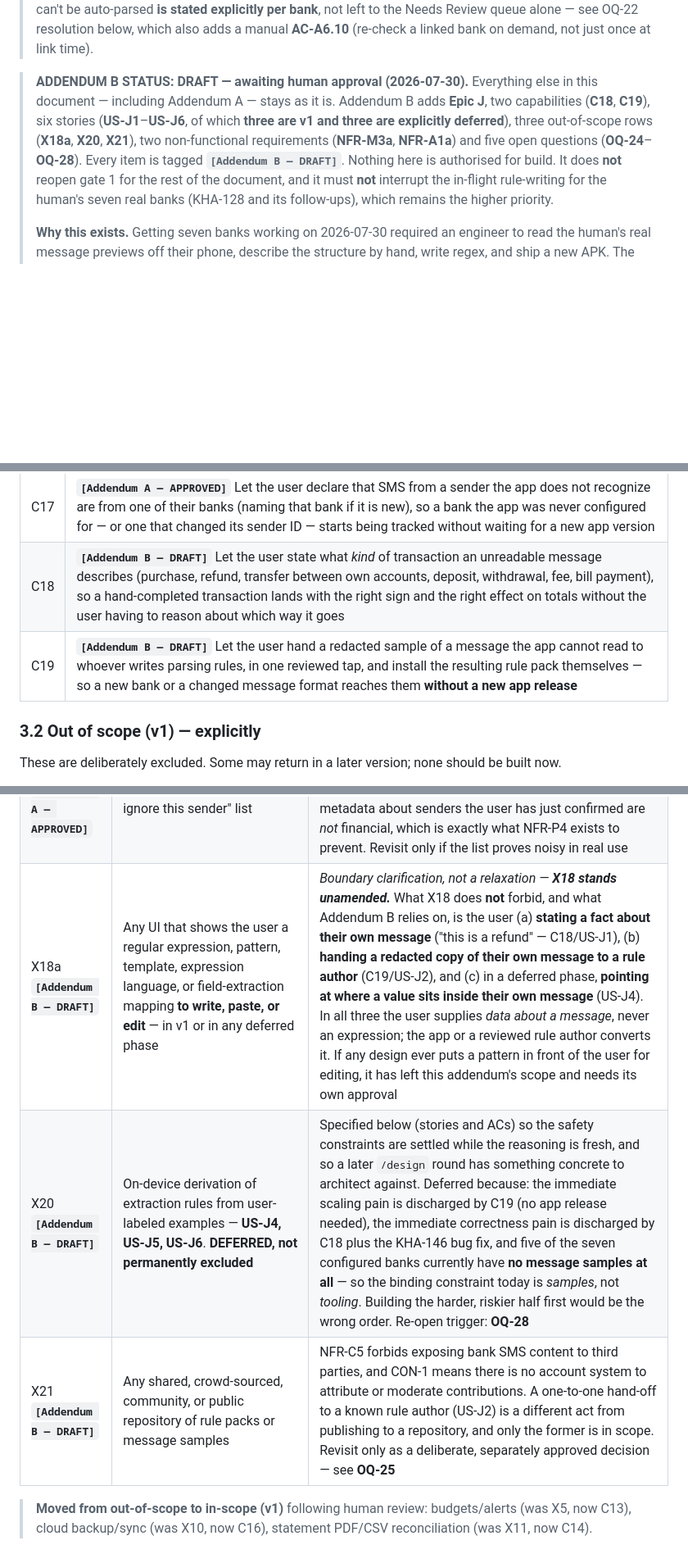
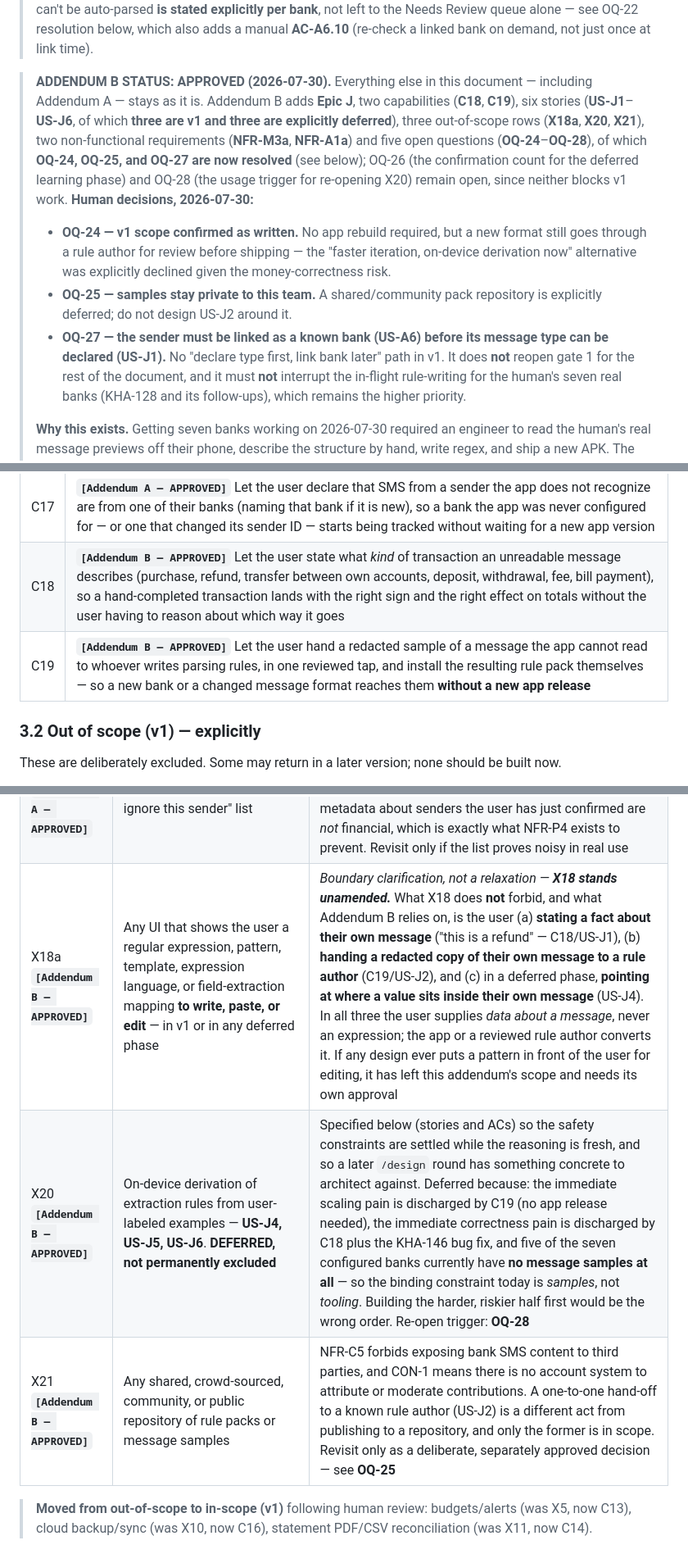
Before and after one commit to khaled1bawazir/massrofy, a Markdown page: docs/PRD.md, 3 parts joined by grey strips. Shown at 82% size. Rendered like a GitHub page; blank space fills up the shorter version.

Commit message:
PRD: approve Addendum B, resolve OQ-24/25/27
Human decisions: v1 scope confirmed as scoped (no rebuild, still a
round-trip through a rule author -- full on-device field-tagging
explicitly declined given the money-correctness risk); samples stay
private to this team (no shared/community repository); sender must be
linked as a known bank before its message type can be declared.
OQ-26/28 remain open, don't block v1.

Co-Authored-By: Claude Sonnet 5 <noreply@anthropic.com>

```diff
--- a/docs/PRD.md
+++ b/docs/PRD.md
@@ -27,13 +27,23 @@ TIER: personal
 > queue alone — see OQ-22 resolution below, which also adds a manual **AC-A6.10** (re-check a
 > linked bank on demand, not just once at link time).
 
-> **ADDENDUM B STATUS: DRAFT — awaiting human approval (2026-07-30).**
+> **ADDENDUM B STATUS: APPROVED (2026-07-30).**
 > Everything else in this document — including Addendum A — stays as it is. Addendum B adds
 > **Epic J**, two capabilities (**C18**, **C19**), six stories (**US-J1**–**US-J6**, of which
 > **three are v1 and three are explicitly deferred**), three out-of-scope rows (**X18a**, **X20**,
 > **X21**), two non-functional requirements (**NFR-M3a**, **NFR-A1a**) and five open questions
-> (**OQ-24**–**OQ-28**). Every item is tagged **`[Addendum B — DRAFT]`**. Nothing here is
-> authorised for build. It does **not** reopen gate 1 for the rest of the document, and it must
+> (**OQ-24**–**OQ-28**), of which **OQ-24, OQ-25, and OQ-27 are now resolved** (see below); OQ-26
+> (the confirmation count for the deferred learning phase) and OQ-28 (the usage trigger for
+> re-opening X20) remain open, since neither blocks v1 work.
+> **Human decisions, 2026-07-30:**
+> - **OQ-24 — v1 scope confirmed as written.** No app rebuild required, but a new format still
+>   goes through a rule author for review before shipping — the "faster iteration, on-device
+>   derivation now" alternative was explicitly declined given the money-correctness risk.
+> - **OQ-25 — samples stay private to this team.** A shared/community pack repository is
+>   explicitly deferred; do not design US-J2 around it.
+> - **OQ-27 — the sender must be linked as a known bank (US-A6) before its message type can be
+>   declared (US-J1).** No "declare type first, link bank later" path in v1.
+> It does **not** reopen gate 1 for the rest of the document, and it must
 > **not** interrupt the in-flight rule-writing for the human's seven real banks (KHA-128 and its
 > follow-ups), which remains the higher priority.
 >
@@ -175,8 +185,8 @@ The founder/sole user of the app.
 | C15 | Capture non-spending money movement from SMS too — income/salary credits, ATM withdrawals, and transfers between the user's own accounts — so the app shows total spent vs. total kept, not just card spend. Transfers between the user's own accounts must never be counted as spending. |
 | C16 | Cloud backup/sync of the (small) local dataset, so data survives a lost/replaced device |
 | C17 | **`[Addendum A — APPROVED]`** Let the user declare that SMS from a sender the app does not recognize are from one of their banks (naming that bank if it is new), so a bank the app was never configured for — or one that changed its sender ID — starts being tracked without waiting for a new app version |
-| C18 | **`[Addendum B — DRAFT]`** Let the user state what *kind* of transaction an unreadable message describes (purchase, refund, transfer between own accounts, deposit, withdrawal, fee, bill payment), so a hand-completed transaction lands with the right sign and the right effect on totals without the user having to reason about which way it goes |
-| C19 | **`[Addendum B — DRAFT]`** Let the user hand a redacted sample of a message the app cannot read to whoever writes parsing rules, in one reviewed tap, and install the resulting rule pack themselves — so a new bank or a changed message format reaches them **without a new app release** |
+| C18 | **`[Addendum B — APPROVED]`** Let the user state what *kind* of transaction an unreadable message describes (purchase, refund, transfer between own accounts, deposit, withdrawal, fee, bill payment), so a hand-completed transaction lands with the right sign and the right effect on totals without the user having to reason about which way it goes |
+| C19 | **`[Addendum B — APPROVED]`** Let the user hand a redacted sample of a message the app cannot read to whoever writes parsing rules, in one reviewed tap, and install the resulting rule pack themselves — so a new bank or a changed message format reaches them **without a new app release** |
 
 ### 3.2 Out of scope (v1) — explicitly
 
@@ -200,9 +210,9 @@ These are deliberately excluded. Some may return in a later version; none should
 | X17 | Hard, non-recoverable delete of a single transaction from the UI | Deletes are soft/hidden by default so a mistaken delete is recoverable; only "erase everything" (US-F3) is a true hard delete (was OQ-8) |
 | X18 **`[Addendum A — APPROVED]`** | A rule-authoring UI — letting the user write or edit sender/message patterns, message templates, or field-extraction mappings | C17 deliberately stops at *sender recognition*. Once a sender is recognized, the already-built unparsed queue (US-A4) plus manual completion (AC-A4.2) turn its messages into transactions with no pattern-writing at all. Authoring parsing rules is a specialist task, it is where a wrong guess silently corrupts amounts, and user-supplied patterns would be an executable-input surface the rule-pack design deliberately has none of. Keeping **rule content** an engineering data task (KHA-128) is the right split |
 | X19 **`[Addendum A — APPROVED]`** | A persisted "not my bank / ignore this sender" list | The unrecognized-sender list is shown only on demand, so there is nothing nagging the user that needs suppressing — and persisting it would mean storing metadata about senders the user has just confirmed are *not* financial, which is exactly what NFR-P4 exists to prevent. Revisit only if the list proves noisy in real use |
-| X18a **`[Addendum B — DRAFT]`** | Any UI that shows the user a regular expression, pattern, template, expression language, or field-extraction mapping **to write, paste, or edit** — in v1 or in any deferred phase | *Boundary clarification, not a relaxation — **X18 stands unamended.*** What X18 does **not** forbid, and what Addendum B relies on, is the user (a) **stating a fact about their own message** ("this is a refund" — C18/US-J1), (b) **handing a redacted copy of their own message to a rule author** (C19/US-J2), and (c) in a deferred phase, **pointing at where a value sits inside their own message** (US-J4). In all three the user supplies *data about a message*, never an expression; the app or a reviewed rule author converts it. If any design ever puts a pattern in front of the user for editing, it has left this addendum's scope and needs its own approval |
-| X20 **`[Addendum B — DRAFT]`** | On-device derivation of extraction rules from user-labeled examples — **US-J4, US-J5, US-J6**. **DEFERRED, not permanently excluded** | Specified below (stories and ACs) so the safety constraints are settled while the reasoning is fresh, and so a later `/design` round has something concrete to architect against. Deferred because: the immediate scaling pain is discharged by C19 (no app release needed), the immediate correctness pain is discharged by C18 plus the KHA-146 bug fix, and five of the seven configured banks currently have **no message samples at all** — so the binding constraint today is *samples*, not *tooling*. Building the harder, riskier half first would be the wrong order. Re-open trigger: **OQ-28** |
-| X21 **`[Addendum B — DRAFT]`** | Any shared, crowd-sourced, community, or public repository of rule packs or message samples | NFR-C5 forbids exposing bank SMS content to third parties, and CON-1 means there is no account system to attribute or moderate contributions. A one-to-one hand-off to a known rule author (US-J2) is a different act from publishing to a repository, and only the former is in scope. Revisit only as a deliberate, separately approved decision — see **OQ-25** |
+| X18a **`[Addendum B — APPROVED]`** | Any UI that shows the user a regular expression, pattern, template, expression language, or field-extraction mapping **to write, paste, or edit** — in v1 or in any deferred phase | *Boundary clarification, not a relaxation — **X18 stands unamended.*** What X18 does **not** forbid, and what Addendum B relies on, is the user (a) **stating a fact about their own message** ("this is a refund" — C18/US-J1), (b) **handing a redacted copy of their own message to a rule author** (C19/US-J2), and (c) in a deferred phase, **pointing at where a value sits inside their own message** (US-J4). In all three the user supplies *data about a message*, never an expression; the app or a reviewed rule author converts it. If any design ever puts a pattern in front of the user for editing, it has left this addendum's scope and needs its own approval |
+| X20 **`[Addendum B — APPROVED]`** | On-device derivation of extraction rules from user-labeled examples — **US-J4, US-J5, US-J6**. **DEFERRED, not permanently excluded** | Specified below (stories and ACs) so the safety constraints are settled while the reasoning is fresh, and so a later `/design` round has something concrete to architect against. Deferred because: the immediate scaling pain is discharged by C19 (no app release needed), the immediate correctness pain is discharged by C18 plus the KHA-146 bug fix, and five of the seven configured banks currently have **no message samples at all** — so the binding constraint today is *samples*, not *tooling*. Building the harder, riskier half first would be the wrong order. Re-open trigger: **OQ-28** |
+| X21 **`[Addendum B — APPROVED]`** | Any shared, crowd-sourced, community, or public repository of rule packs or message samples | NFR-C5 forbids exposing bank SMS content to third parties, and CON-1 means there is no account system to attribute or moderate contributions. A one-to-one hand-off to a known rule author (US-J2) is a different act from publishing to a repository, and only the former is in scope. Revisit only as a deliberate, separately approved decision — see **OQ-25** |
 
 > **Moved from out-of-scope to in-scope (v1)** following human review: budgets/alerts (was X5, now C13), cloud backup/sync (was X10, now C16), statement PDF/CSV reconciliation (was X11, now C14).
 
```
Also changed, not shown: other parts of docs/PRD.md (+8 -8 lines).
